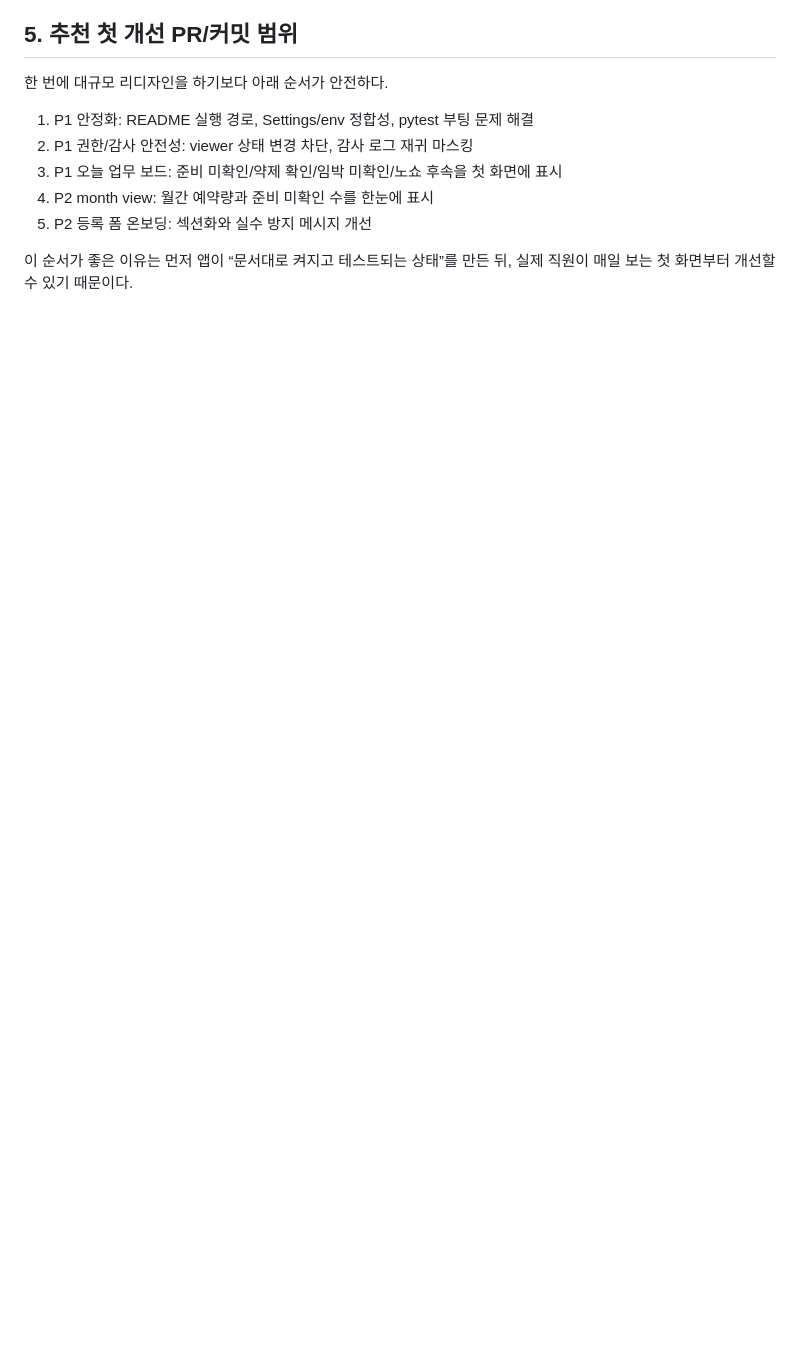
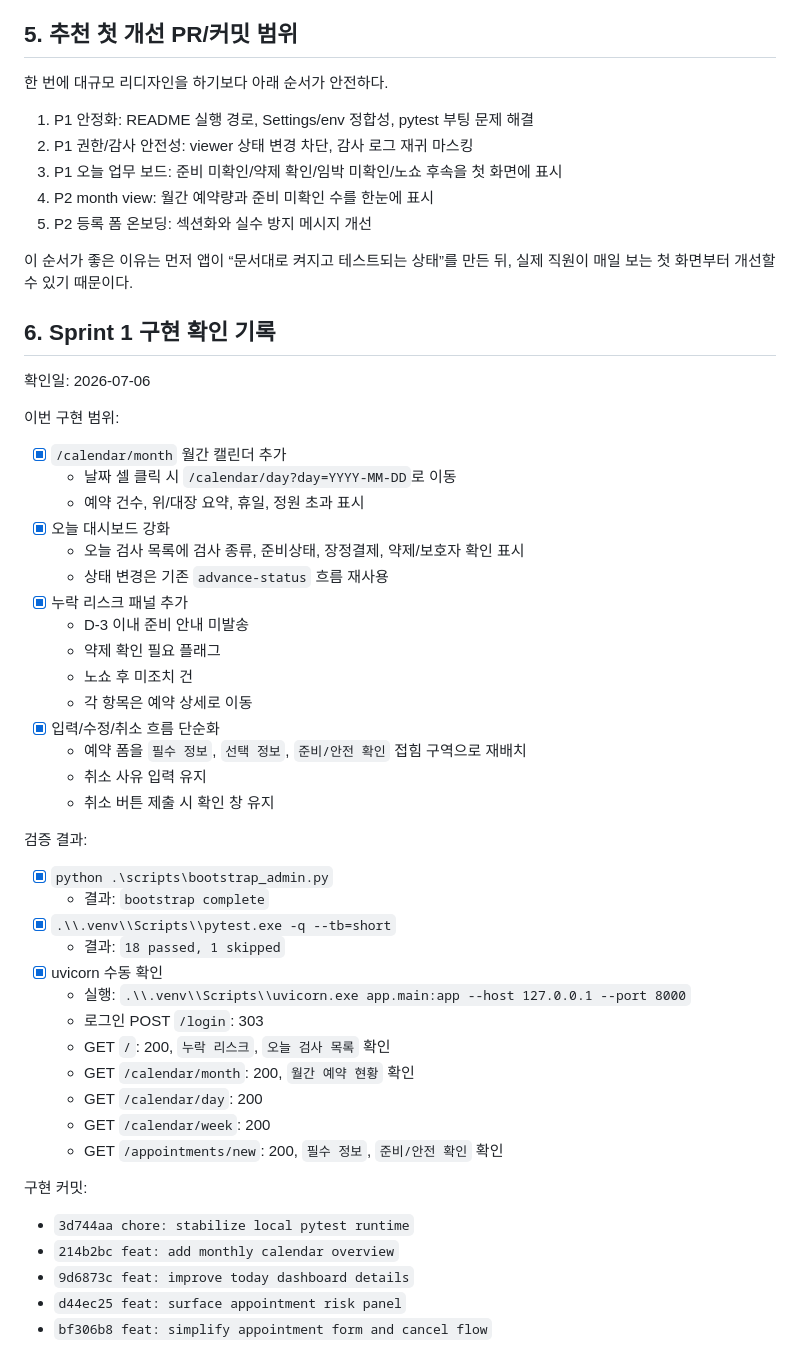
Before and after one commit to corcoidum/endoscopy-scheduler, a Markdown page: docs/IMPROVEMENT_PLAN.md, the part around the change. Rendered like a GitHub page; blank space fills up the shorter version.

Commit message:
docs: record sprint verification checklist

```diff
--- a/docs/IMPROVEMENT_PLAN.md
+++ b/docs/IMPROVEMENT_PLAN.md
@@ -269,3 +269,48 @@ README의 테스트 명령도 그대로 실행했다.
 5. P2 등록 폼 온보딩: 섹션화와 실수 방지 메시지 개선
 
 이 순서가 좋은 이유는 먼저 앱이 “문서대로 켜지고 테스트되는 상태”를 만든 뒤, 실제 직원이 매일 보는 첫 화면부터 개선할 수 있기 때문이다.
+
+## 6. Sprint 1 구현 확인 기록
+
+확인일: 2026-07-06
+
+이번 구현 범위:
+
+- [x] `/calendar/month` 월간 캘린더 추가
+  - 날짜 셀 클릭 시 `/calendar/day?day=YYYY-MM-DD`로 이동
+  - 예약 건수, 위/대장 요약, 휴일, 정원 초과 표시
+- [x] 오늘 대시보드 강화
+  - 오늘 검사 목록에 검사 종류, 준비상태, 장정결제, 약제/보호자 확인 표시
+  - 상태 변경은 기존 `advance-status` 흐름 재사용
+- [x] 누락 리스크 패널 추가
+  - D-3 이내 준비 안내 미발송
+  - 약제 확인 필요 플래그
+  - 노쇼 후 미조치 건
+  - 각 항목은 예약 상세로 이동
+- [x] 입력/수정/취소 흐름 단순화
+  - 예약 폼을 `필수 정보`, `선택 정보`, `준비/안전 확인` 접힘 구역으로 재배치
+  - 취소 사유 입력 유지
+  - 취소 버튼 제출 시 확인 창 유지
+
+검증 결과:
+
+- [x] `python .\scripts\bootstrap_admin.py`
+  - 결과: `bootstrap complete`
+- [x] `.\\.venv\\Scripts\\pytest.exe -q --tb=short`
+  - 결과: `18 passed, 1 skipped`
+- [x] uvicorn 수동 확인
+  - 실행: `.\\.venv\\Scripts\\uvicorn.exe app.main:app --host 127.0.0.1 --port 8000`
+  - 로그인 POST `/login`: 303
+  - GET `/`: 200, `누락 리스크`, `오늘 검사 목록` 확인
+  - GET `/calendar/month`: 200, `월간 예약 현황` 확인
+  - GET `/calendar/day`: 200
+  - GET `/calendar/week`: 200
+  - GET `/appointments/new`: 200, `필수 정보`, `준비/안전 확인` 확인
+
+구현 커밋:
+
+- `3d744aa chore: stabilize local pytest runtime`
+- `214b2bc feat: add monthly calendar overview`
+- `9d6873c feat: improve today dashboard details`
+- `d44ec25 feat: surface appointment risk panel`
+- `bf306b8 feat: simplify appointment form and cancel flow`
```
